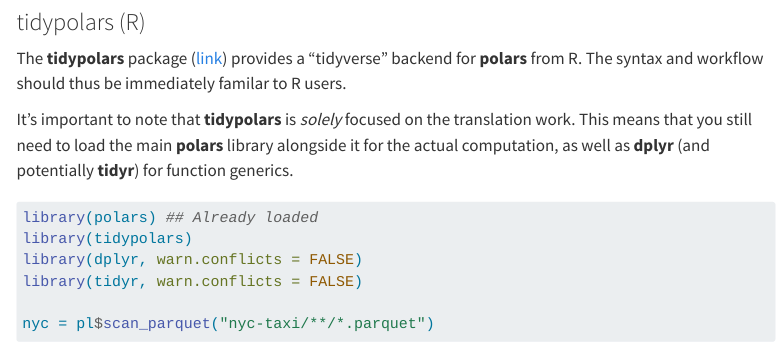
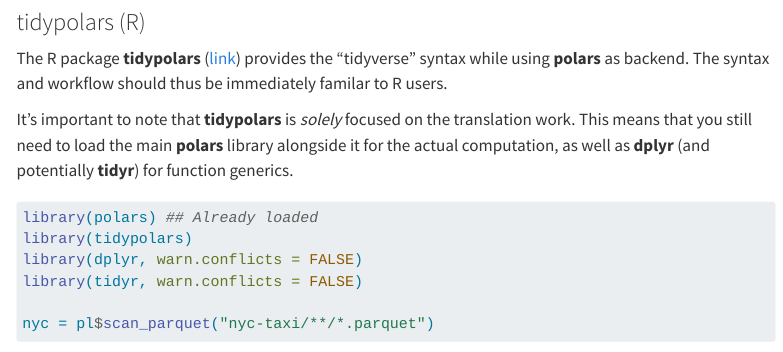
Before and after one commit to grantmcdermott/duckdb-polars, a Quarto document (polars-rpy.qmd): the page in a window 1100 px wide, from 8190 px down. Rendered offline with R 4.5, knitr and Pandoc in place of Quarto, with nearby package versions; some code elsewhere in the file could not run offline; menus at the side of the page are left out.

Commit message:
Fix wording in the `tidypolars` section
It's the other way around: the `tidyverse` syntax is the frontend, `polars` is the backend ;)

```diff
--- a/polars-rpy.qmd
+++ b/polars-rpy.qmd
@@ -403,7 +403,7 @@
 
 ### tidypolars (R)
 
-The **tidypolars** package ([link](https://www.tidypolars.etiennebacher.com/)) provides a "tidyverse" backend for **polars** from R. The syntax and workflow should thus be immediately familar to R users.
+The R package **tidypolars** ([link](https://www.tidypolars.etiennebacher.com/)) provides the "tidyverse" syntax while using **polars** as backend. The syntax and workflow should thus be immediately familar to R users.
 
 It's important to note that **tidypolars** is _solely_ focused on the
 translation work. This means that you still need to load the main **polars**
```
